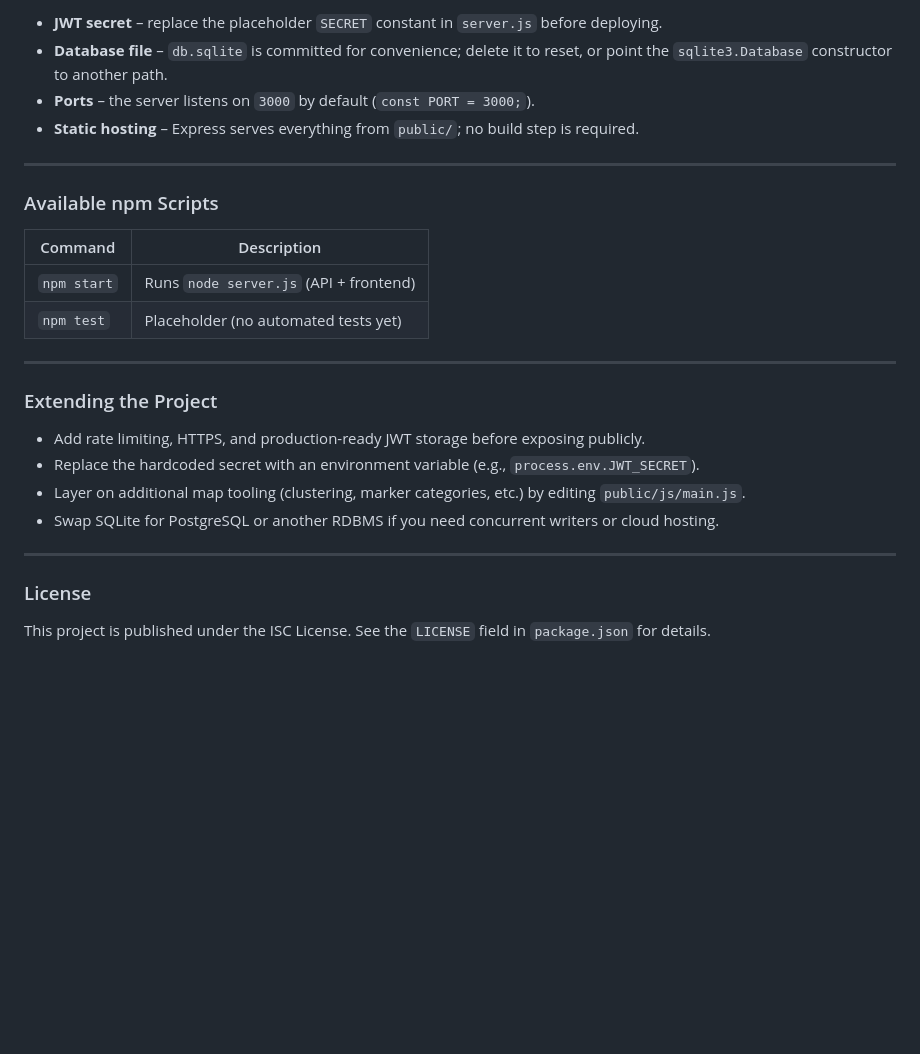
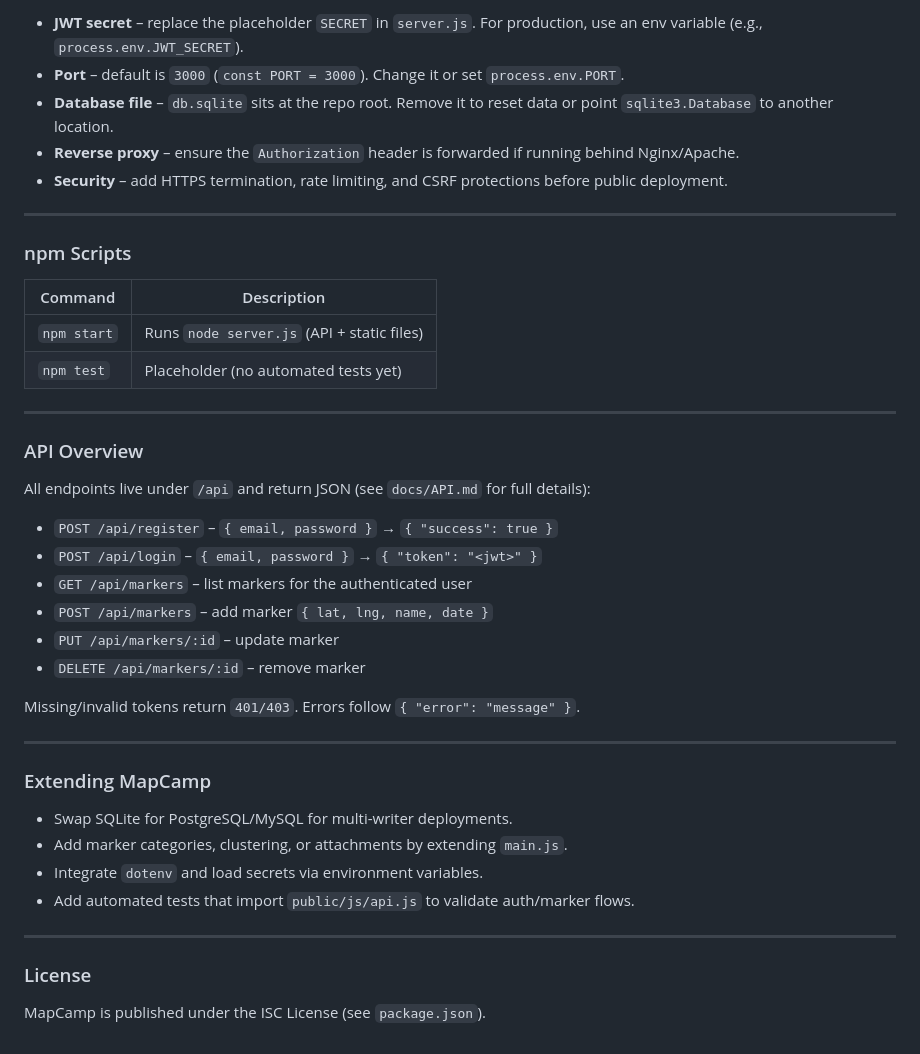
Before and after one commit to Loic1363/map_camp_web, a Markdown page: README.md, the part around one of its changes. Drawn GitHub-style; blank space fills up the shorter version.

```diff
--- a/README.md
+++ b/README.md
@@ -85,29 +90,45 @@ All mutations go through the API, so refreshing the page or switching devices ke
 
-- **JWT secret** – replace the placeholder `SECRET` constant in `server.js` before deploying.
-- **Database file** – `db.sqlite` is committed for convenience; delete it to reset, or point the `sqlite3.Database` constructor to another path.
-- **Ports** – the server listens on `3000` by default (`const PORT = 3000;`).
-- **Static hosting** – Express serves everything from `public/`; no build step is required.
+- **JWT secret** – replace the placeholder `SECRET` in `server.js`. For production, use an env variable (e.g., `process.env.JWT_SECRET`).
+- **Port** – default is `3000` (`const PORT = 3000`). Change it or set `process.env.PORT`.
+- **Database file** – `db.sqlite` sits at the repo root. Remove it to reset data or point `sqlite3.Database` to another location.
+- **Reverse proxy** – ensure the `Authorization` header is forwarded if running behind Nginx/Apache.
+- **Security** – add HTTPS termination, rate limiting, and CSRF protections before public deployment.
 
 ---
 
-### Available npm Scripts
+### npm Scripts
 
-| Command      | Description                           |
-|--------------|---------------------------------------|
-| `npm start`  | Runs `node server.js` (API + frontend)|
-| `npm test`   | Placeholder (no automated tests yet)  |
+| Command     | Description                               |
+|-------------|-------------------------------------------|
+| `npm start` | Runs `node server.js` (API + static files) |
+| `npm test`  | Placeholder (no automated tests yet)      |
 
 ---
 
-### Extending the Project
+### API Overview
 
-- Add rate limiting, HTTPS, and production-ready JWT storage before exposing publicly.
-- Replace the hardcoded secret with an environment variable (e.g., `process.env.JWT_SECRET`).
-- Layer on additional map tooling (clustering, marker categories, etc.) by editing `public/js/main.js`.
-- Swap SQLite for PostgreSQL or another RDBMS if you need concurrent writers or cloud hosting.
+All endpoints live under `/api` and return JSON (see `docs/API.md` for full details):
+
+- `POST /api/register` – `{ email, password }` → `{ "success": true }`
+- `POST /api/login` – `{ email, password }` → `{ "token": "<jwt>" }`
+- `GET /api/markers` – list markers for the authenticated user
+- `POST /api/markers` – add marker `{ lat, lng, name, date }`
+- `PUT /api/markers/:id` – update marker
+- `DELETE /api/markers/:id` – remove marker
+
+Missing/invalid tokens return `401/403`. Errors follow `{ "error": "message" }`.
+
+---
+
+### Extending MapCamp
+
+- Swap SQLite for PostgreSQL/MySQL for multi-writer deployments.
+- Add marker categories, clustering, or attachments by extending `main.js`.
+- Integrate `dotenv` and load secrets via environment variables.
+- Add automated tests that import `public/js/api.js` to validate auth/marker flows.
 
 ---
 
 ### License
 
-This project is published under the ISC License. See the `LICENSE` field in `package.json` for details.
+MapCamp is published under the ISC License (see `package.json`).
```
Also changed, not shown: other parts of README.md (+52 -47 lines).
